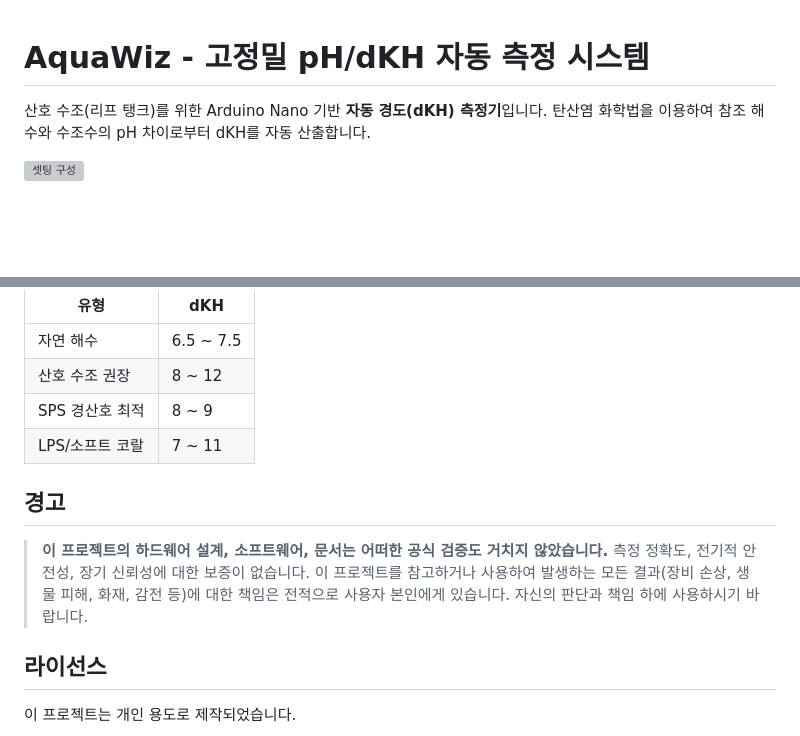
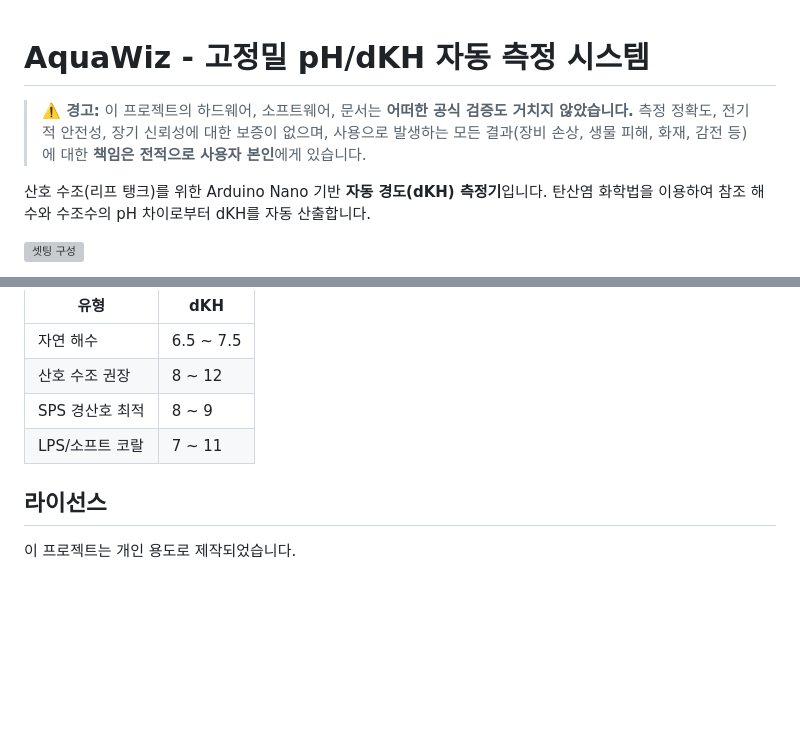
Before and after one commit to taeseokyi/reefkeeper, a Markdown page: README.md, 2 parts joined by grey strips. Drawn GitHub-style; blank space fills up the shorter version; grey boxes are pictures that could not be loaded.

Commit message:
Move disclaimer to top of README for visibility
Co-Authored-By: Claude Opus 4.6 <noreply@anthropic.com>

```diff
--- a/README.md
+++ b/README.md
@@ -1,4 +1,6 @@
 # AquaWiz - 고정밀 pH/dKH 자동 측정 시스템
+
+> **:warning: 경고:** 이 프로젝트의 하드웨어, 소프트웨어, 문서는 **어떠한 공식 검증도 거치지 않았습니다.** 측정 정확도, 전기적 안전성, 장기 신뢰성에 대한 보증이 없으며, 사용으로 발생하는 모든 결과(장비 손상, 생물 피해, 화재, 감전 등)에 대한 **책임은 전적으로 사용자 본인**에게 있습니다.
 
 산호 수조(리프 탱크)를 위한 Arduino Nano 기반 **자동 경도(dKH) 측정기**입니다.
 탄산염 화학법을 이용하여 참조 해수와 수조수의 pH 차이로부터 dKH를 자동 산출합니다.
@@ -135,10 +137,6 @@ seq:settime:14|m3b:5|m1f:30|m4f:10|air:1800:5|ref|m4b:10|m2f:10|tank|calckh|m2b:
 | SPS 경산호 최적 | 8 ~ 9 |
 | LPS/소프트 코랄 | 7 ~ 11 |
 
-## 경고
-
-> **이 프로젝트의 하드웨어 설계, 소프트웨어, 문서는 어떠한 공식 검증도 거치지 않았습니다.** 측정 정확도, 전기적 안전성, 장기 신뢰성에 대한 보증이 없습니다. 이 프로젝트를 참고하거나 사용하여 발생하는 모든 결과(장비 손상, 생물 피해, 화재, 감전 등)에 대한 책임은 전적으로 사용자 본인에게 있습니다. 자신의 판단과 책임 하에 사용하시기 바랍니다.
-
 ## 라이선스
 
 이 프로젝트는 개인 용도로 제작되었습니다.
```
